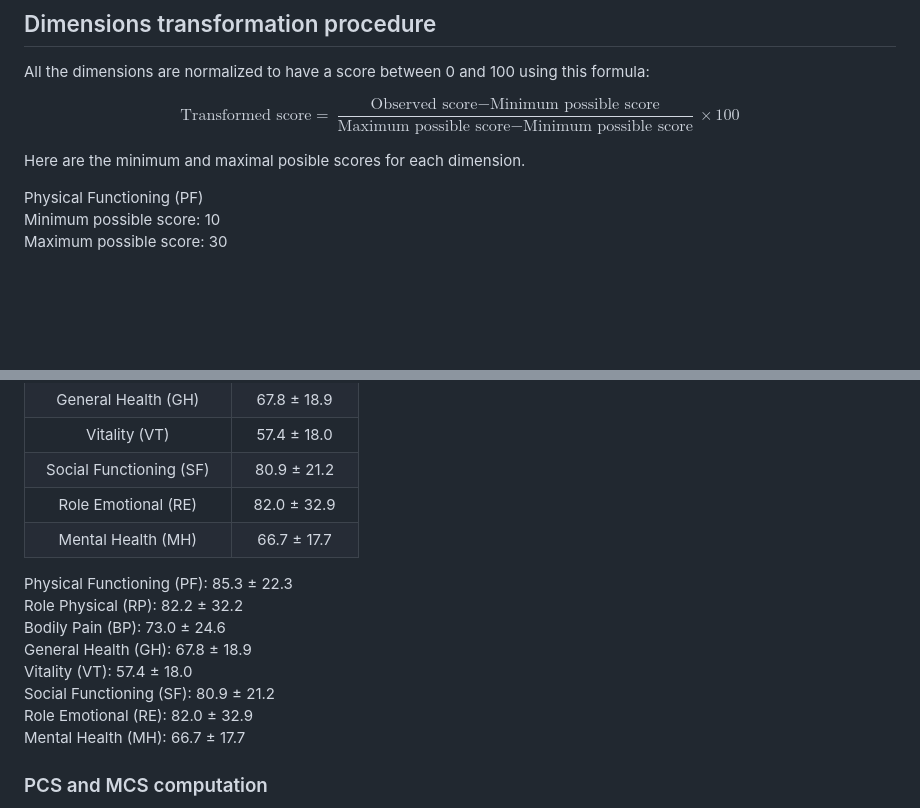
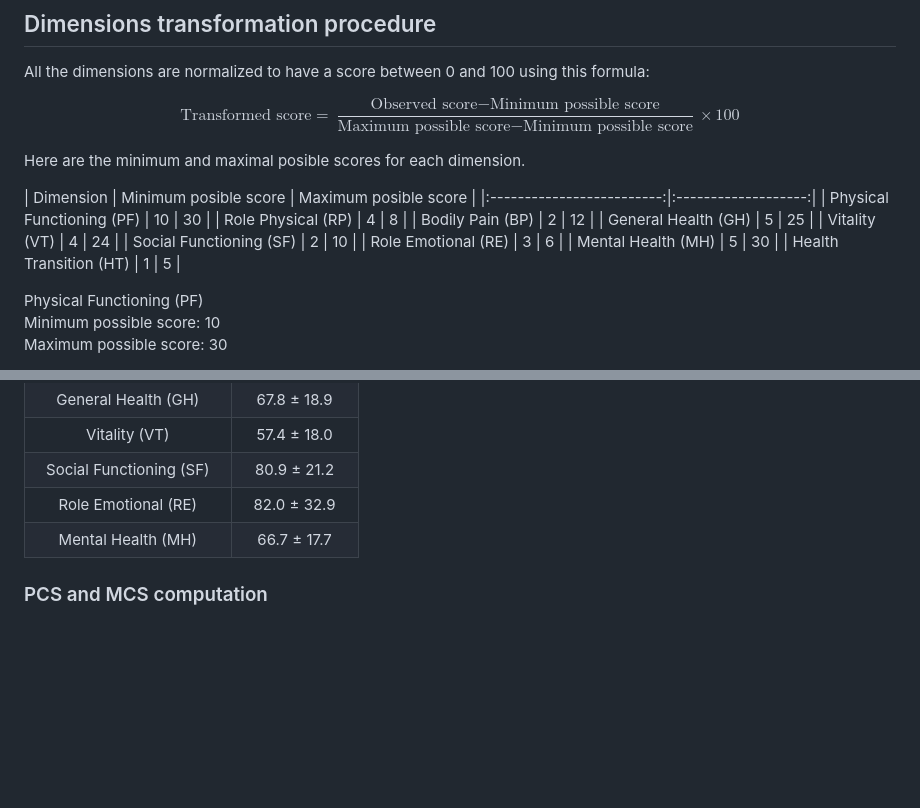
Before and after one commit to clem12003/Projet_R_Python, a Markdown page: SF-36 appendix.md, 2 parts joined by grey strips. GitHub-like rendering; blank space fills up the shorter version.

```diff
--- a/SF-36 appendix.md
+++ b/SF-36 appendix.md
@@ -24,6 +24,19 @@ $$
 $$
 
 Here are the minimum and maximal posible scores for each dimension.
+
+|          Dimension        |     Minimum posible score    |     Maximum posible score |
+|:-------------------------:|:-------------------:|
+| Physical Functioning (PF) |     10    |  30  |
+| Role Physical (RP)        |     4     |  8   |
+| Bodily Pain (BP)          |     2     |  12  |
+| General Health (GH)       |     5     |  25  |
+| Vitality (VT)             |     4     |  24  |
+| Social Functioning (SF)   |     2     |  10  |
+| Role Emotional (RE)       |     3     |  6   |
+| Mental Health (MH)        |     5     |  30  |
+| Health Transition (HT)    |     1     |  5   |
+
 
 Physical Functioning (PF)
 Minimum possible score: 10
@@ -79,14 +92,6 @@ $$
 | Role Emotional (RE)       | 82.0 ± 32.9         |
 | Mental Health (MH)        | 66.7 ± 17.7         |
 
-Physical Functioning (PF): 85.3 ± 22.3
-Role Physical (RP): 82.2 ± 32.2
-Bodily Pain (BP): 73.0 ± 24.6
-General Health (GH): 67.8 ± 18.9
-Vitality (VT): 57.4 ± 18.0
-Social Functioning (SF): 80.9 ± 21.2
-Role Emotional (RE): 82.0 ± 32.9
-Mental Health (MH): 66.7 ± 17.7
 
 ### PCS and MCS computation
 
```
